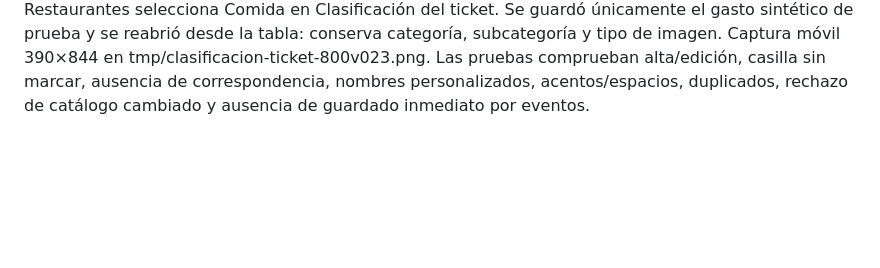
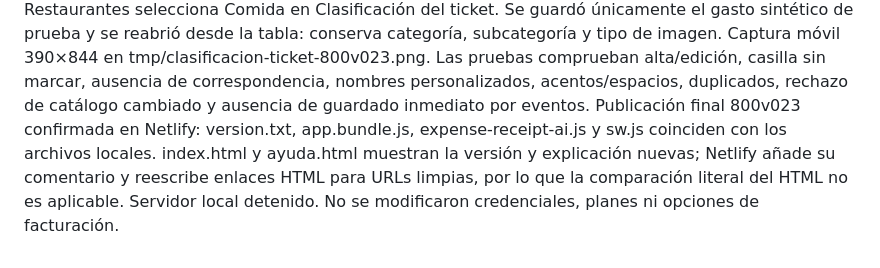
Before and after one commit to luciojmartinez-lab/gastosdeviaje, a Markdown page: CONTINUAR-GRUPO.md, the part around the change. Rendered like a GitHub page; blank space fills up the shorter version.

Commit message:
Documenta la publicación de clasificación de imagen (800v023) [skip netlify]

```diff
--- a/CONTINUAR-GRUPO.md
+++ b/CONTINUAR-GRUPO.md
@@ -138,3 +138,4 @@ Verificación real final 800v022 en producción: una lectura de la foto autoriza
 
 Mejora 800v023 (17/10/2026): aceptar la categoría de Gemini rellena también Clasificación del ticket en alta y edición. Correspondencia local por nombre entre categorías económicas y tipos de imagen configurados, normalizando acentos, mayúsculas y espacios. Prefiere una coincidencia única con la subcategoría y después con la categoría principal; no inventa tipos ni elige entre nombres duplicados. Si falta correspondencia, conserva la clasificación de imagen previa. La casilla sin marcar conserva ambas clasificaciones. No dispara eventos de guardado inmediato: los campos se persisten al guardar el gasto, con posibilidad de corrección manual. Las otras fotos mantienen su clasificación independiente. No hay consultas adicionales a Google, cambios del servidor ni de gratuidad.
 Verificación 800v023: 385 pruebas correctas. Aplicación completa con arranque real en origen local aislado, datos sintéticos y respuesta controlada, sin llamadas a Google: aceptar Comida → Restaurantes selecciona Comida en Clasificación del ticket. Se guardó únicamente el gasto sintético de prueba y se reabrió desde la tabla: conserva categoría, subcategoría y tipo de imagen. Captura móvil 390×844 en tmp/clasificacion-ticket-800v023.png. Las pruebas comprueban alta/edición, casilla sin marcar, ausencia de correspondencia, nombres personalizados, acentos/espacios, duplicados, rechazo de catálogo cambiado y ausencia de guardado inmediato por eventos.
+Publicación final 800v023 confirmada en Netlify: version.txt, app.bundle.js, expense-receipt-ai.js y sw.js coinciden con los archivos locales. index.html y ayuda.html muestran la versión y explicación nuevas; Netlify añade su comentario y reescribe enlaces HTML para URLs limpias, por lo que la comparación literal del HTML no es aplicable. Servidor local detenido. No se modificaron credenciales, planes ni opciones de facturación.
```
